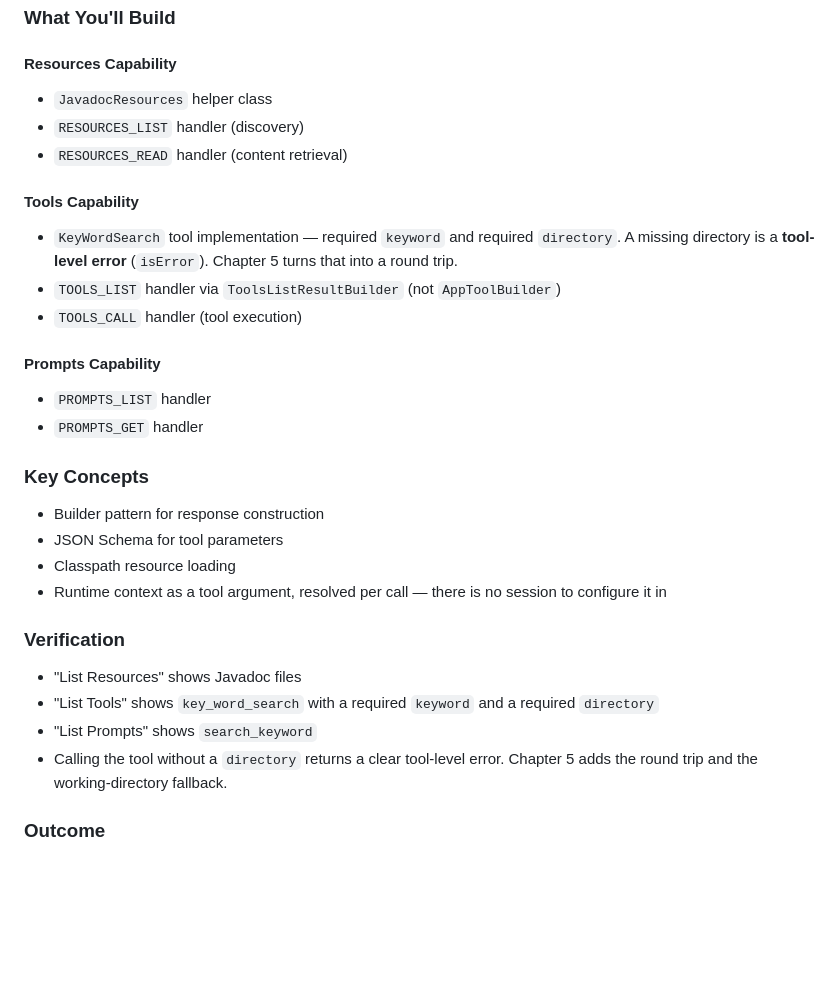
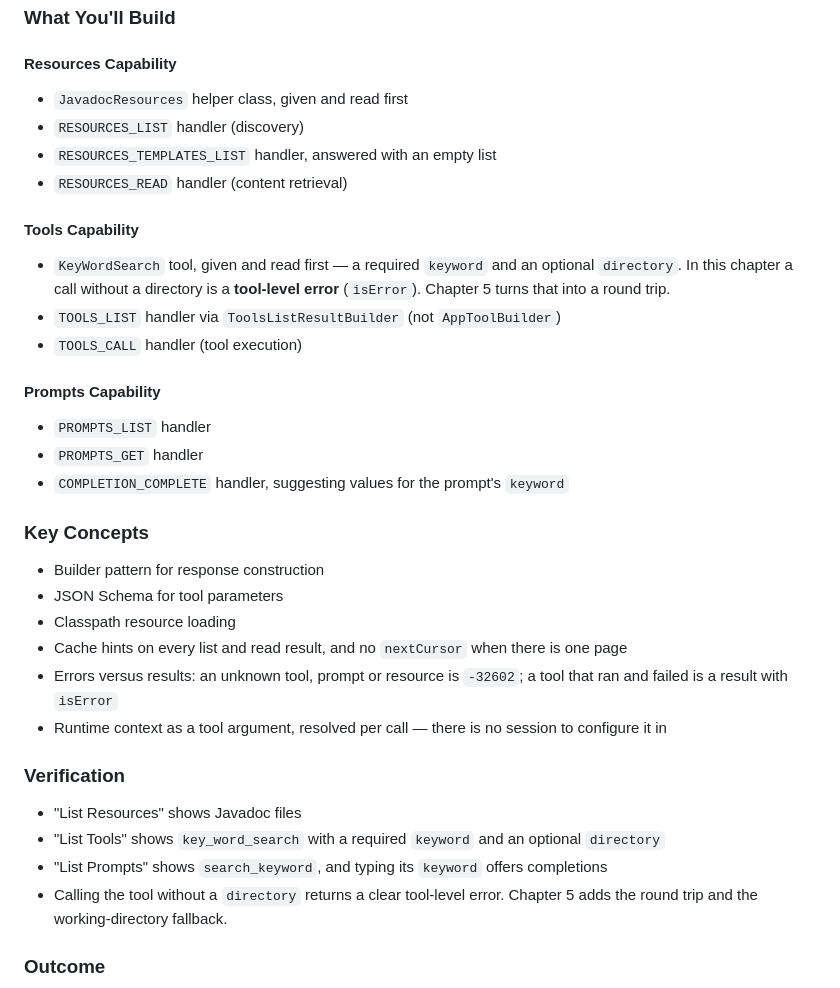
Before and after one commit to David-Parry/agent-mcp-workshop, a Markdown page: sylabus.md, the part around the change. GitHub-like rendering; blank space fills up the shorter version.

Commit message:
Describe chapter 04 as the branch teaches it.
The syllabus still promised a required directory, which the chapter's
schema has never had, and it left out the template list, completion,
and the line chapter 04 now draws between protocol errors and tool
errors.

Co-authored-by: Cursor <cursoragent@cursor.com>

```diff
--- a/sylabus.md
+++ b/sylabus.md
@@ -126,29 +126,33 @@ Implement the three core MCP capabilities to create a useful server.
 ### What You'll Build
 
 #### Resources Capability
-- `JavadocResources` helper class
+- `JavadocResources` helper class, given and read first
 - `RESOURCES_LIST` handler (discovery)
+- `RESOURCES_TEMPLATES_LIST` handler, answered with an empty list
 - `RESOURCES_READ` handler (content retrieval)
 
 #### Tools Capability
-- `KeyWordSearch` tool implementation — required `keyword` and required `directory`. A missing directory is a **tool-level error** (`isError`). Chapter 5 turns that into a round trip.
+- `KeyWordSearch` tool, given and read first — a required `keyword` and an optional `directory`. In this chapter a call without a directory is a **tool-level error** (`isError`). Chapter 5 turns that into a round trip.
 - `TOOLS_LIST` handler via `ToolsListResultBuilder` (not `AppToolBuilder`)
 - `TOOLS_CALL` handler (tool execution)
 
 #### Prompts Capability
 - `PROMPTS_LIST` handler
 - `PROMPTS_GET` handler
+- `COMPLETION_COMPLETE` handler, suggesting values for the prompt's `keyword`
 
 ### Key Concepts
 - Builder pattern for response construction
 - JSON Schema for tool parameters
 - Classpath resource loading
+- Cache hints on every list and read result, and no `nextCursor` when there is one page
+- Errors versus results: an unknown tool, prompt or resource is `-32602`; a tool that ran and failed is a result with `isError`
 - Runtime context as a tool argument, resolved per call — there is no session to configure it in
 
 ### Verification
 - "List Resources" shows Javadoc files
-- "List Tools" shows `key_word_search` with a required `keyword` and a required `directory`
-- "List Prompts" shows `search_keyword`
+- "List Tools" shows `key_word_search` with a required `keyword` and an optional `directory`
+- "List Prompts" shows `search_keyword`, and typing its `keyword` offers completions
 - Calling the tool without a `directory` returns a clear tool-level error. Chapter 5 adds the round trip and the working-directory fallback.
 
 ### Outcome
```
